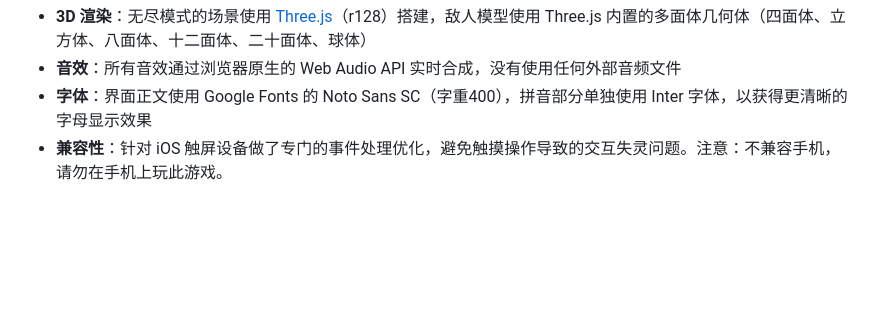
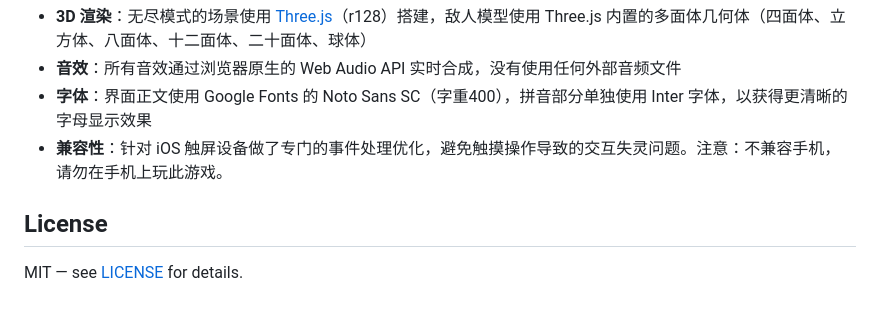
Before and after one commit to tengyanhaiin-star/Chinese-Typing-Game, a Markdown page: README.md, the part around the change. Rendered like a GitHub page; blank space fills up the shorter version.

Commit message:
Add license section to README
Added license section to README with MIT details.

```diff
--- a/README.md
+++ b/README.md
@@ -55,3 +55,7 @@
 - **音效**：所有音效通过浏览器原生的 Web Audio API 实时合成，没有使用任何外部音频文件
 - **字体**：界面正文使用 Google Fonts 的 Noto Sans SC（字重400），拼音部分单独使用 Inter 字体，以获得更清晰的字母显示效果
 - **兼容性**：针对 iOS 触屏设备做了专门的事件处理优化，避免触摸操作导致的交互失灵问题。注意：不兼容手机，请勿在手机上玩此游戏。
+
+## License
+
+MIT — see [LICENSE](LICENSE) for details.
```
